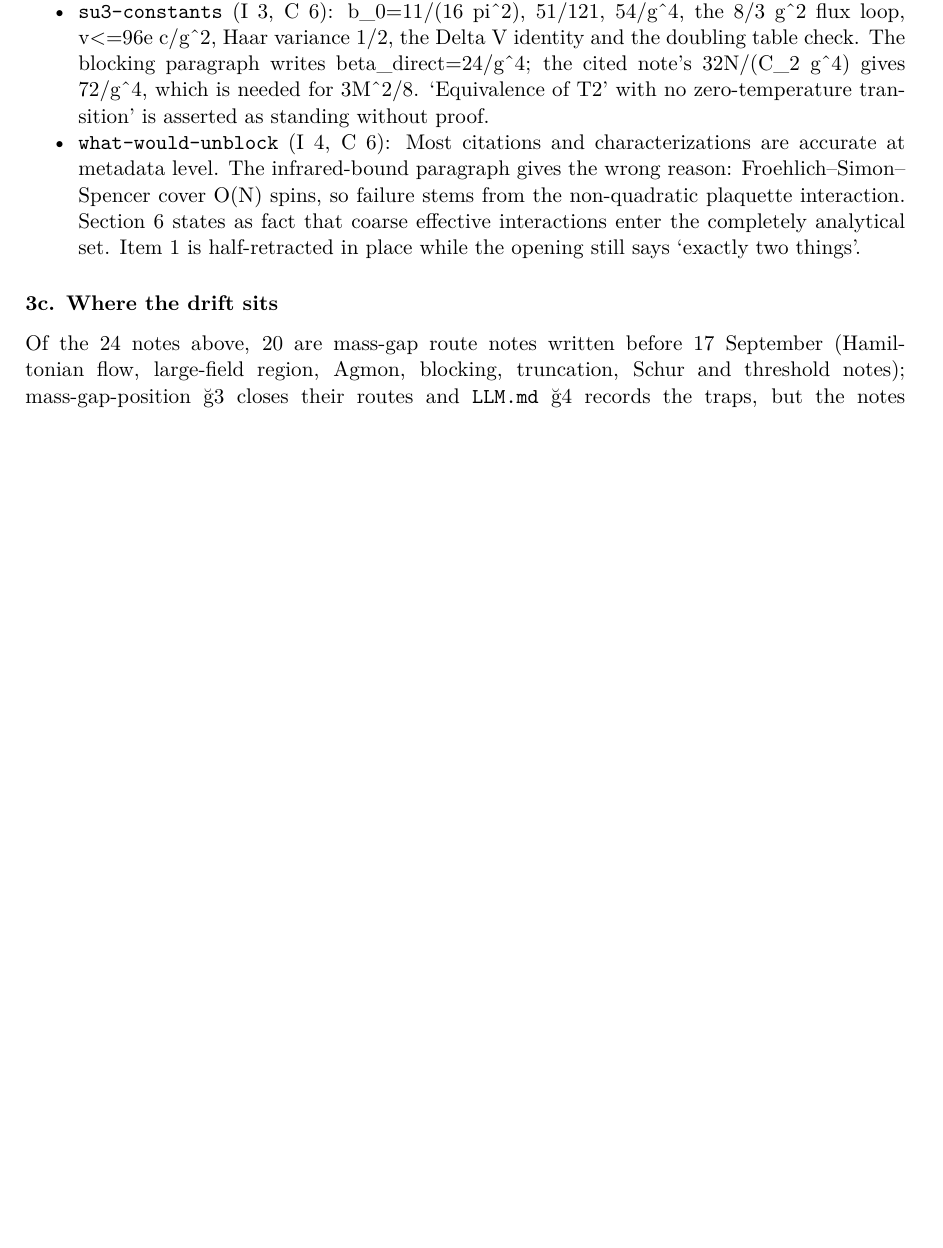
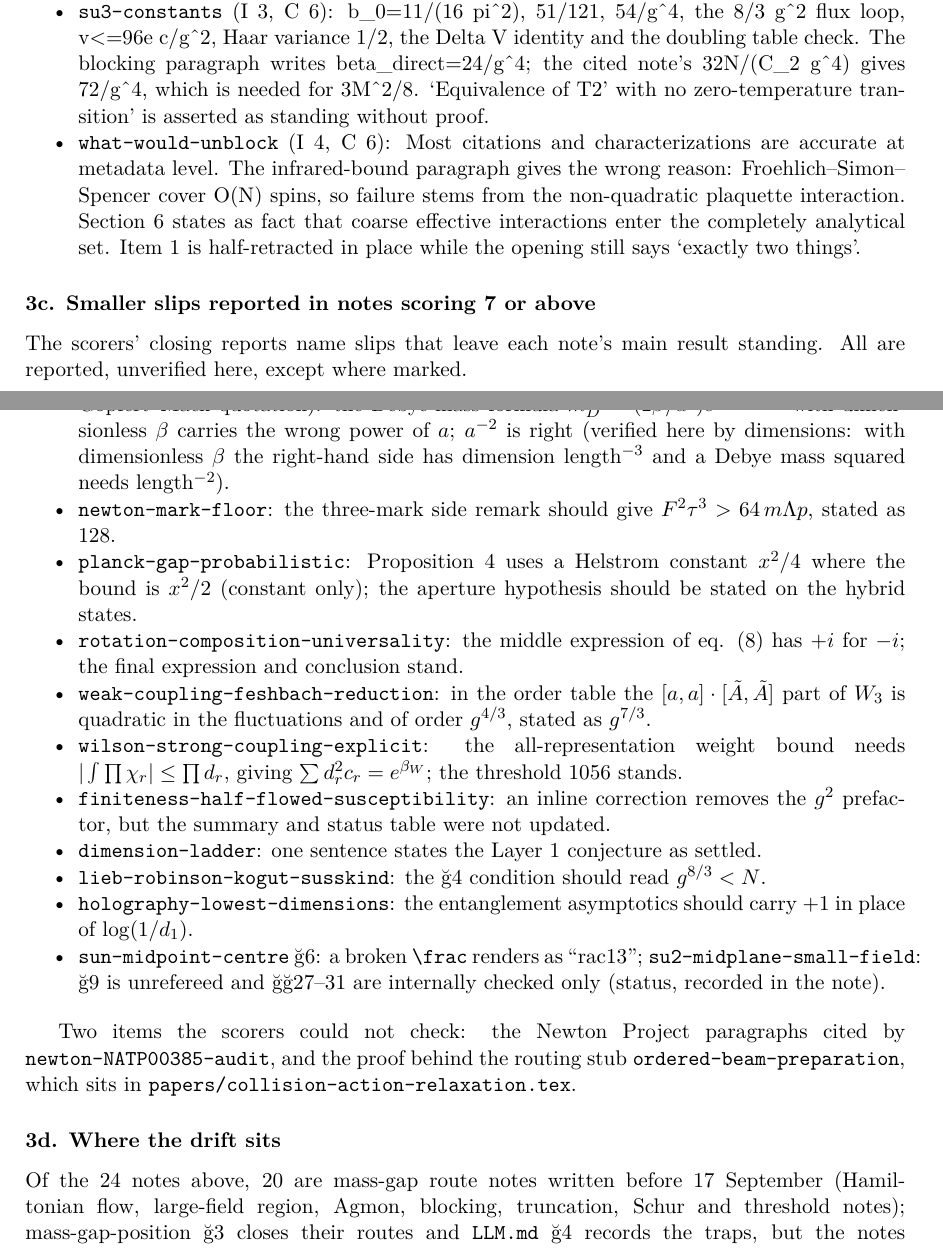
Before and after one commit to arivero/navstokgap, a LaTeX document (papers/corpus-audit-2026-10-01.tex): part of page 4 of 13 before the commit and two parts of pages 4 and 5 of 14 after it, the two joined at a grey line, cut so that both start at the same text, the shorter picture padded with empty space. Compiled offline with XeLaTeX.

Commit message:
Audit note: add the scorers' smaller slips in notes scoring 7 or above
Co-Authored-By: Claude Fable 5.1 <noreply@anthropic.com>

```diff
--- a/papers/corpus-audit-2026-10-01.tex
+++ b/papers/corpus-audit-2026-10-01.tex
@@ -338,4 +338,8 @@ reason}\label{b.-reported-by-the-scorer-with-the-scorers-reason}
   opening still says `exactly two things'.
 \end{itemize}
 
-\subsubsection{3c. Where the drift sits}\label{c.-where-the-drift-sits}
+\subsubsection{3c. Smaller slips reported in notes scoring 7 or
+above}\label{c.-smaller-slips-reported-in-notes-scoring-7-or-above}
+
+The scorers' closing reports name slips that leave each note's main
+result standing. All are reported, unverified here, except where marked.
@@ -342,3 +352,53 @@ reason}\label{b.-reported-by-the-scorer-with-the-scorers-reason}
+  the Debye-mass formula \(m_D^2=(2\beta/a^3)e^{-\beta v(0)/2}\) with
+  dimensionless \(\beta\) carries the wrong power of \(a\); \(a^{-2}\)
+  is right (verified here by dimensions: with dimensionless \(\beta\)
+  the right-hand side has dimension length\(^{-3}\) and a Debye mass
+  squared needs length\(^{-2}\)).
+\item
+  \texttt{newton-mark-floor}: the three-mark side remark should give
+  \(F^2\tau^3>64\,m\Lambda p\), stated as \(128\).
+\item
+  \texttt{planck-gap-probabilistic}: Proposition 4 uses a Helstrom
+  constant \(x^2/4\) where the bound is \(x^2/2\) (constant only); the
+  aperture hypothesis should be stated on the hybrid states.
+\item
+  \texttt{rotation-composition-universality}: the middle expression of
+  eq. (8) has \(+i\) for \(-i\); the final expression and conclusion
+  stand.
+\item
+  \texttt{weak-coupling-feshbach-reduction}: in the order table the
+  \([a,a]\cdot[\tilde A,\tilde A]\) part of \(W_3\) is quadratic in the
+  fluctuations and of order \(g^{4/3}\), stated as \(g^{7/3}\).
+\item
+  \texttt{wilson-strong-coupling-explicit}: the all-representation
+  weight bound needs \(|\int\prod\chi_r|\le\prod d_r\), giving
+  \(\sum d_r^2c_r=e^{\beta_W}\); the threshold 1056 stands.
+\item
+  \texttt{finiteness-half-flowed-susceptibility}: an inline correction
+  removes the \(g^2\) prefactor, but the summary and status table were
+  not updated.
+\item
+  \texttt{dimension-ladder}: one sentence states the Layer 1 conjecture
+  as settled.
+\item
+  \texttt{lieb-robinson-kogut-susskind}: the §4 condition should read
+  \(g^{8/3}<N\).
+\item
+  \texttt{holography-lowest-dimensions}: the entanglement asymptotics
+  should carry \(+1\) in place of \(\log(1/d_1)\).
+\item
+  \texttt{sun-midpoint-centre} §6: a broken
+  \texttt{\textbackslash{}frac} renders as ``rac13'';
+  \texttt{su2-midplane-small-field}: §9 is unrefereed and §§27--31 are
+  internally checked only (status, recorded in the note).
+\end{itemize}
+
+Two items the scorers could not check: the Newton Project paragraphs
+cited by \texttt{newton-NATP00385-audit}, and the proof behind the
+routing stub \texttt{ordered-beam-preparation}, which sits in
+\texttt{papers/collision-action-relaxation.tex}.
+
+\subsubsection{3d. Where the drift sits}\label{d.-where-the-drift-sits}
 
 Of the 24 notes above, 20 are mass-gap route notes written before 17
 September (Hamiltonian flow, large-field region, Agmon, blocking,
```
Also changed, not shown: notes/corpus-audit-2026-10-01.md (+20 -2 lines), out/papers/corpus-audit-2026-10-01.pdf, papers/corpus-audit-2026-10-01.tex (8 more changed lines), 1 other file.
